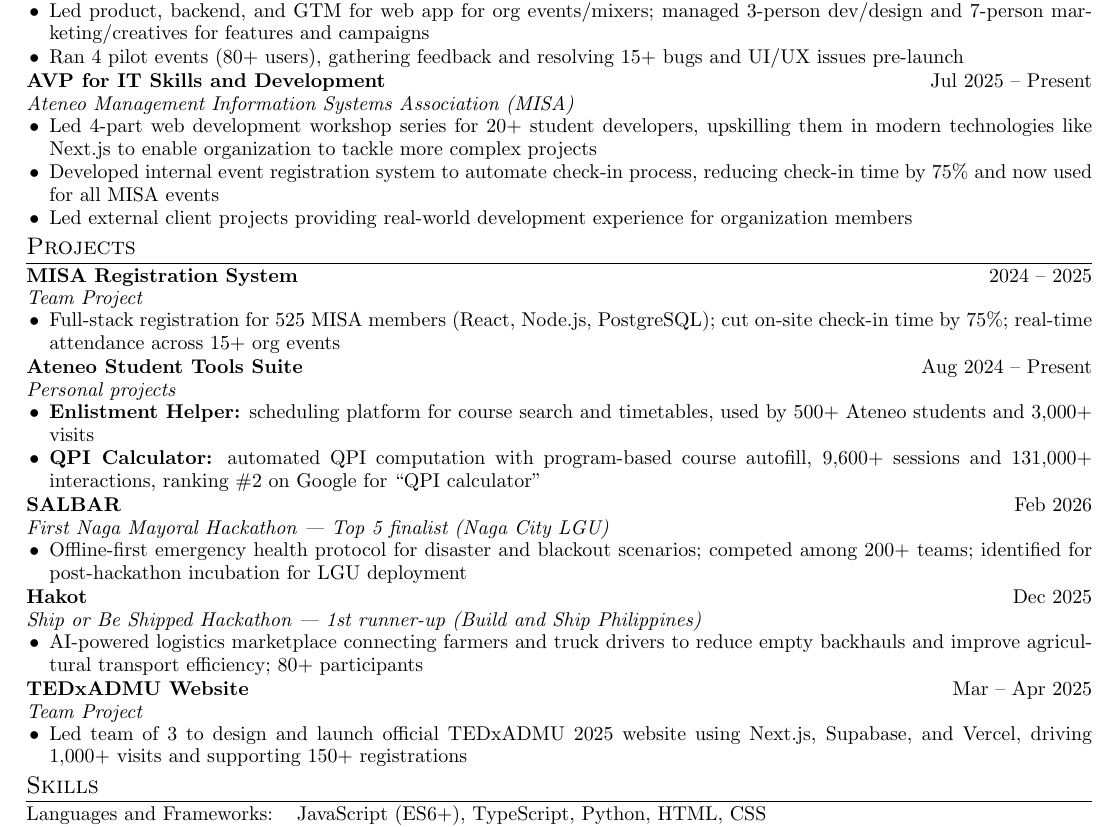
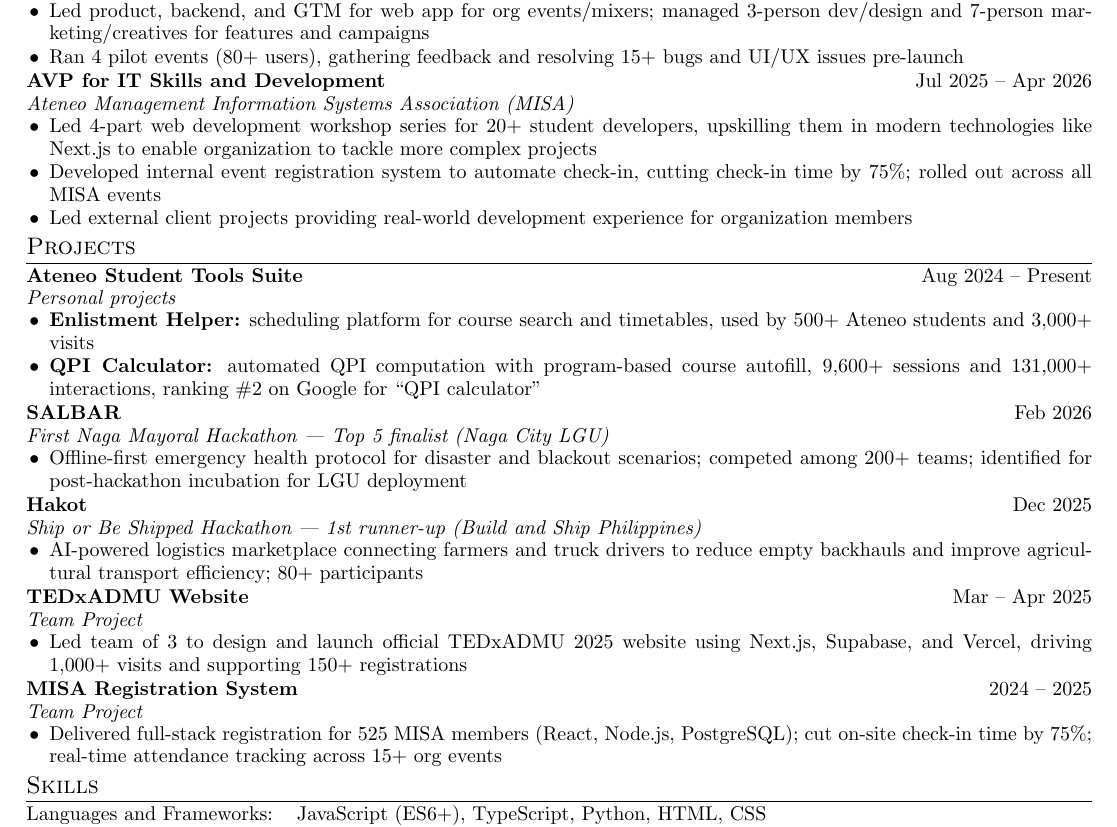
Before and after one commit to itsalexi/cv, a LaTeX CV (cv.tex): part of the page, cut so that both start at the same text. Compiled offline with pdfLaTeX.

Commit message:
update cv

```diff
--- a/cv.tex
+++ b/cv.tex
@@ -215,12 +215,12 @@
 }
 \end{tabularx}
 \begin{tabularx}{\linewidth}{ @{}l r@{} }
-\textbf{AVP for IT Skills and Development} & \hfill Jul 2025 – Present \\[0pt]
+\textbf{AVP for IT Skills and Development} & \hfill Jul 2025 – Apr 2026 \\[0pt]
 \multicolumn{2}{@{}X@{}}{
     \textit{Ateneo Management Information Systems Association (MISA)}
     \begin{highlights}
         \item Led 4-part web development workshop series for 20+ student developers, upskilling them in modern technologies like Next.js to enable organization to tackle more complex projects
-        \item Developed internal event registration system to automate check-in process, reducing check-in time by 75\% and now used for all MISA events
+        \item Developed internal event registration system to automate check-in, cutting check-in time by 75\%; rolled out across all MISA events
         \item Led external client projects providing real-world development experience for organization members
     \end{highlights}
     }
@@ -230,15 +230,6 @@
 %----------------------------------------------------------------------------------------
 \section{Projects}
 
-\begin{tabularx}{\linewidth}{ @{}l r@{} }
-\textbf{MISA Registration System} & \hfill 2024 – 2025 \\[0pt]
-\multicolumn{2}{@{}X@{}}{
-    \textit{Team Project}
-    \begin{highlights}
-        \item Full-stack registration for 525 MISA members (React, Node.js, PostgreSQL); cut on-site check-in time by 75\%; real-time attendance across 15+ org events
-    \end{highlights}
-}
-\end{tabularx}
 \begin{tabularx}{\linewidth}{ @{}l r@{} }
 \textbf{Ateneo Student Tools Suite} & \hfill Aug 2024 – Present \\[0pt]
 \multicolumn{2}{@{}X@{}}{
@@ -276,6 +267,15 @@
     \end{highlights}
 }
 \end{tabularx}
+\begin{tabularx}{\linewidth}{ @{}l r@{} }
+\textbf{MISA Registration System} & \hfill 2024 – 2025 \\[0pt]
+\multicolumn{2}{@{}X@{}}{
+    \textit{Team Project}
+    \begin{highlights}
+        \item Delivered full-stack registration for 525 MISA members (React, Node.js, PostgreSQL); cut on-site check-in time by 75\%; real-time attendance tracking across 15+ org events
+    \end{highlights}
+}
+\end{tabularx}
 
 %----------------------------------------------------------------------------------------
 %	SKILLS
```
